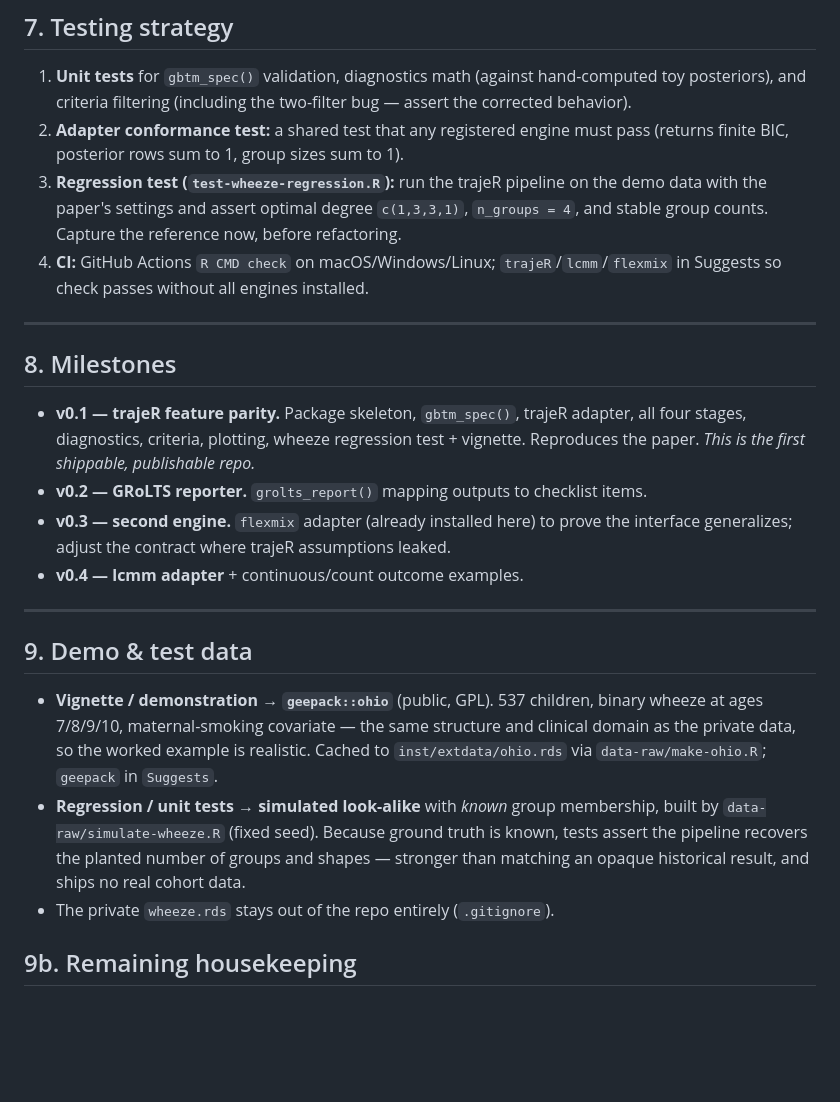
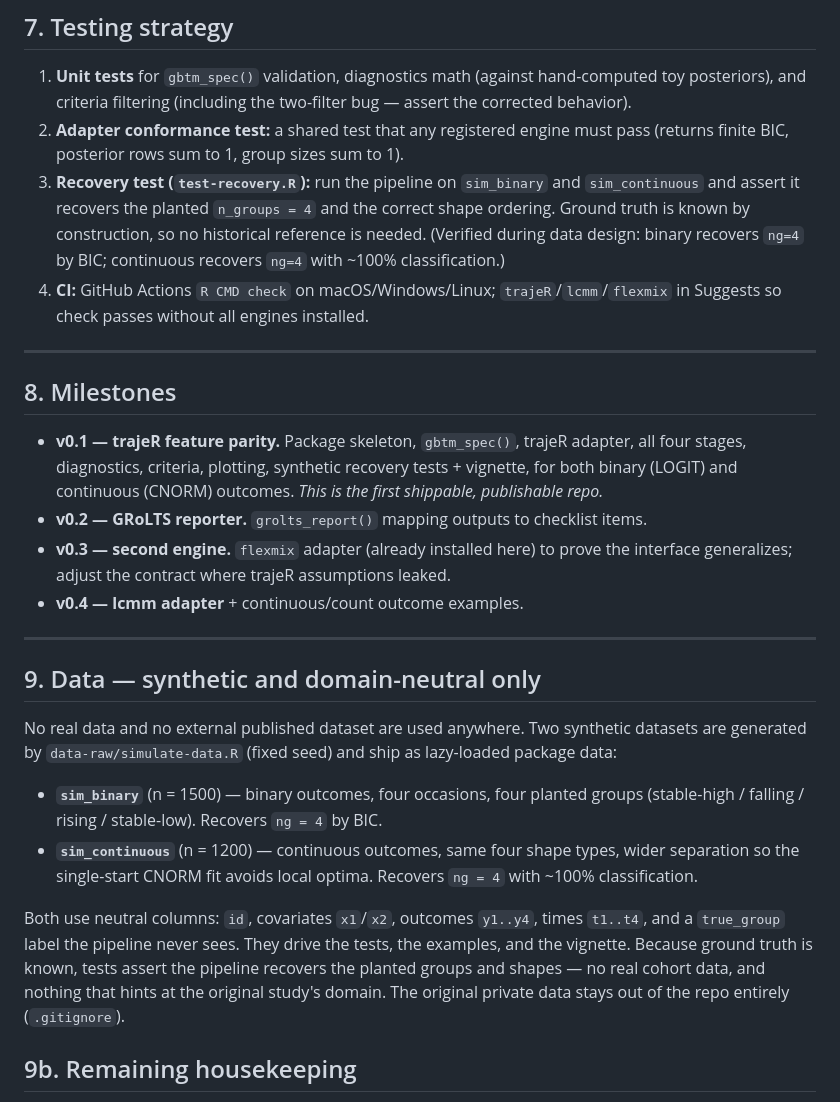
Before and after one commit to fabregithub/gbtmkit, a Markdown page: docs/DESIGN.md, the part around one of its changes. Rendered like a GitHub page; blank space fills up the shorter version.

```diff
--- a/docs/DESIGN.md
+++ b/docs/DESIGN.md
@@ -239,9 +246,11 @@ package and directly serves your reporting goal.
    behavior).
 2. **Adapter conformance test:** a shared test that any registered engine must pass
    (returns finite BIC, posterior rows sum to 1, group sizes sum to 1).
-3. **Regression test (`test-wheeze-regression.R`):** run the trajeR pipeline on the demo data
-   with the paper's settings and assert optimal degree `c(1,3,3,1)`, `n_groups = 4`, and
-   stable group counts. Capture the reference now, before refactoring.
+3. **Recovery test (`test-recovery.R`):** run the pipeline on `sim_binary` and
+   `sim_continuous` and assert it recovers the planted `n_groups = 4` and the correct shape
+   ordering. Ground truth is known by construction, so no historical reference is needed.
+   (Verified during data design: binary recovers `ng=4` by BIC; continuous recovers `ng=4`
+   with ~100% classification.)
 4. **CI:** GitHub Actions `R CMD check` on macOS/Windows/Linux; `trajeR`/`lcmm`/`flexmix` in
    Suggests so check passes without all engines installed.
 
@@ -250,8 +259,9 @@ package and directly serves your reporting goal.
 ## 8. Milestones
 
 - **v0.1 — trajeR feature parity.** Package skeleton, `gbtm_spec()`, trajeR adapter, all four
-  stages, diagnostics, criteria, plotting, wheeze regression test + vignette. Reproduces the
-  paper. *This is the first shippable, publishable repo.*
+  stages, diagnostics, criteria, plotting, synthetic recovery tests + vignette, for both
+  binary (LOGIT) and continuous (CNORM) outcomes. *This is the first shippable, publishable
+  repo.*
 - **v0.2 — GRoLTS reporter.** `grolts_report()` mapping outputs to checklist items.
 - **v0.3 — second engine.** `flexmix` adapter (already installed here) to prove the interface
   generalizes; adjust the contract where trajeR assumptions leaked.
@@ -259,17 +269,22 @@ package and directly serves your reporting goal.
 
 ---
 
-## 9. Demo & test data
+## 9. Data — synthetic and domain-neutral only
 
-- **Vignette / demonstration → `geepack::ohio`** (public, GPL). 537 children, binary wheeze
-  at ages 7/8/9/10, maternal-smoking covariate — the same structure and clinical domain as
-  the private data, so the worked example is realistic. Cached to `inst/extdata/ohio.rds`
-  via `data-raw/make-ohio.R`; `geepack` in `Suggests`.
-- **Regression / unit tests → simulated look-alike** with *known* group membership, built by
-  `data-raw/simulate-wheeze.R` (fixed seed). Because ground truth is known, tests assert the
-  pipeline recovers the planted number of groups and shapes — stronger than matching an
-  opaque historical result, and ships no real cohort data.
-- The private `wheeze.rds` stays out of the repo entirely (`.gitignore`).
+No real data and no external published dataset are used anywhere. Two synthetic datasets are
+generated by `data-raw/simulate-data.R` (fixed seed) and ship as lazy-loaded package data:
+
+- **`sim_binary`** (n = 1500) — binary outcomes, four occasions, four planted groups
+  (stable-high / falling / rising / stable-low). Recovers `ng = 4` by BIC.
+- **`sim_continuous`** (n = 1200) — continuous outcomes, same four shape types, wider
+  separation so the single-start CNORM fit avoids local optima. Recovers `ng = 4` with ~100%
+  classification.
+
+Both use neutral columns: `id`, covariates `x1`/`x2`, outcomes `y1..y4`, times `t1..t4`, and
+a `true_group` label the pipeline never sees. They drive the tests, the examples, and the
+vignette. Because ground truth is known, tests assert the pipeline recovers the planted groups
+and shapes — no real cohort data, and nothing that hints at the original study's domain. The
+original private data stays out of the repo entirely (`.gitignore`).
 
 ## 9b. Remaining housekeeping
 
```
Also changed, not shown: other parts of docs/DESIGN.md (+51 -42 lines).
